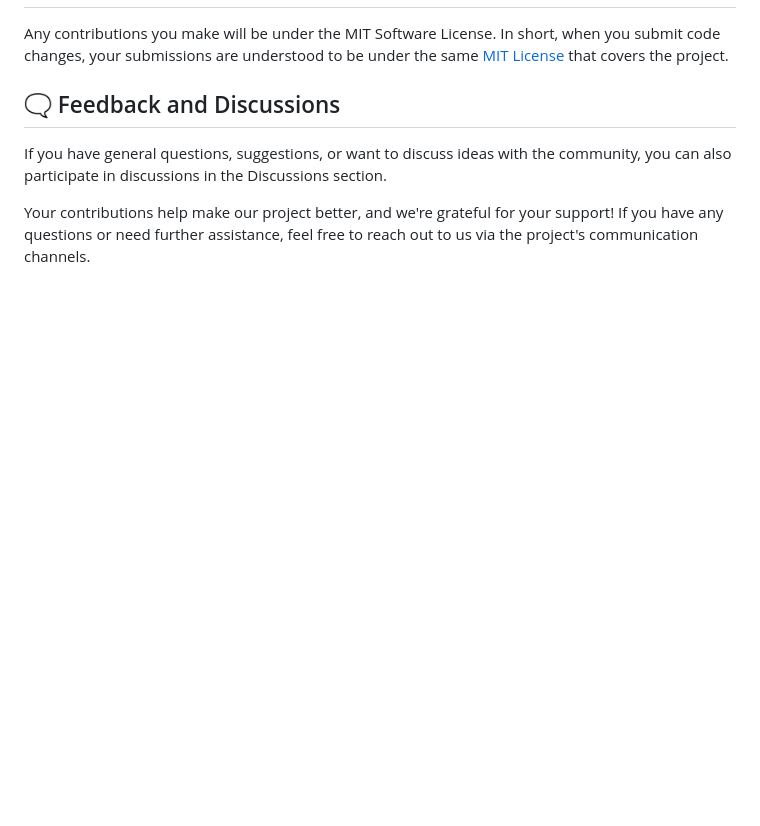
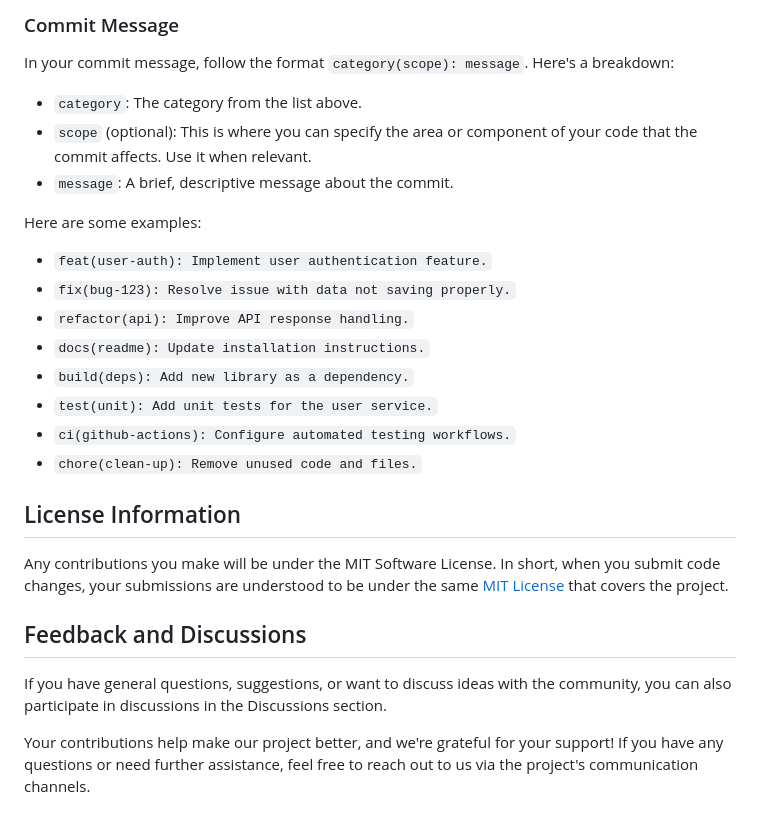
Before and after one commit to Dream-Affairs/Dream-Affairs-Backend, a Markdown page: CONTRIBUTION.md, the part around the change printed below. Rendered like a GitHub page; blank space fills up the shorter version.

```diff
--- a/CONTRIBUTION.md
+++ b/CONTRIBUTION.md
@@ -99,7 +135,25 @@ When writing comments, use properly constructed sentences, including punctuation
+### Commit Message
+In your commit message, follow the format `category(scope): message`. Here's a breakdown:
+
+- `category`: The category from the list above.
+- `scope` (optional): This is where you can specify the area or component of your code that the commit affects. Use it when relevant.
+- `message`: A brief, descriptive message about the commit.
+
+Here are some examples:
+
+- `feat(user-auth): Implement user authentication feature.`
+- `fix(bug-123): Resolve issue with data not saving properly.`
+- `refactor(api): Improve API response handling.`
+- `docs(readme): Update installation instructions.`
+- `build(deps): Add new library as a dependency.`
+- `test(unit): Add unit tests for the user service.`
+- `ci(github-actions): Configure automated testing workflows.`
+- `chore(clean-up): Remove unused code and files.`
+
+## License Information
 Any contributions you make will be under the MIT Software License. In short, when you submit code changes, your submissions are understood to be under the same [MIT License](#LICENSE) that covers the project.
 
-## 🗨️ Feedback and Discussions
-
+## Feedback and Discussions
 If you have general questions, suggestions, or want to discuss ideas with the community, you can also participate in discussions in the Discussions section.
 
 Your contributions help make our project better, and we're grateful for your support! If you have any questions or need further assistance, feel free to reach out to us via the project's communication channels.
```
Also changed, not shown: other parts of CONTRIBUTION.md (+99 -63 lines).
